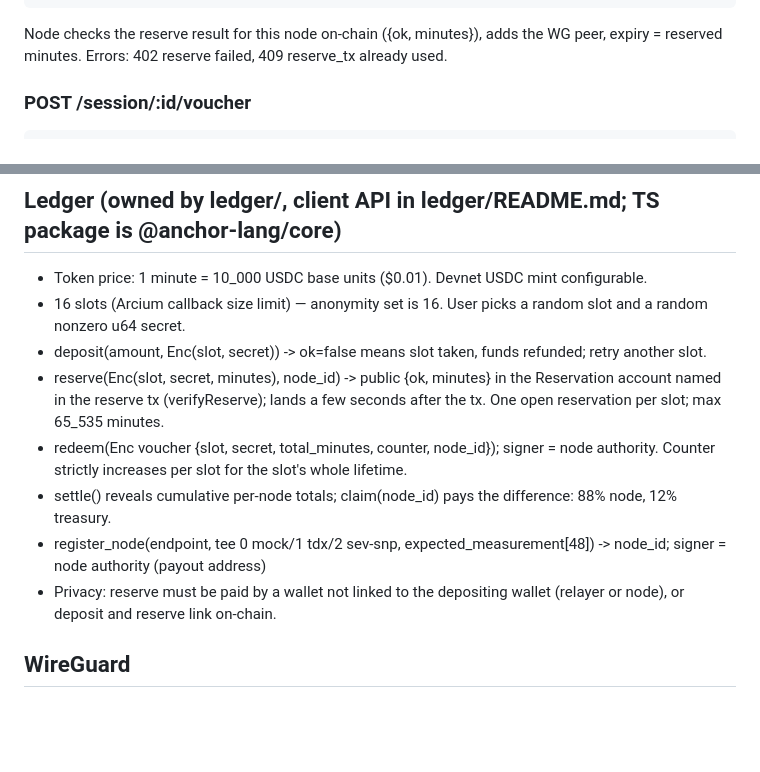
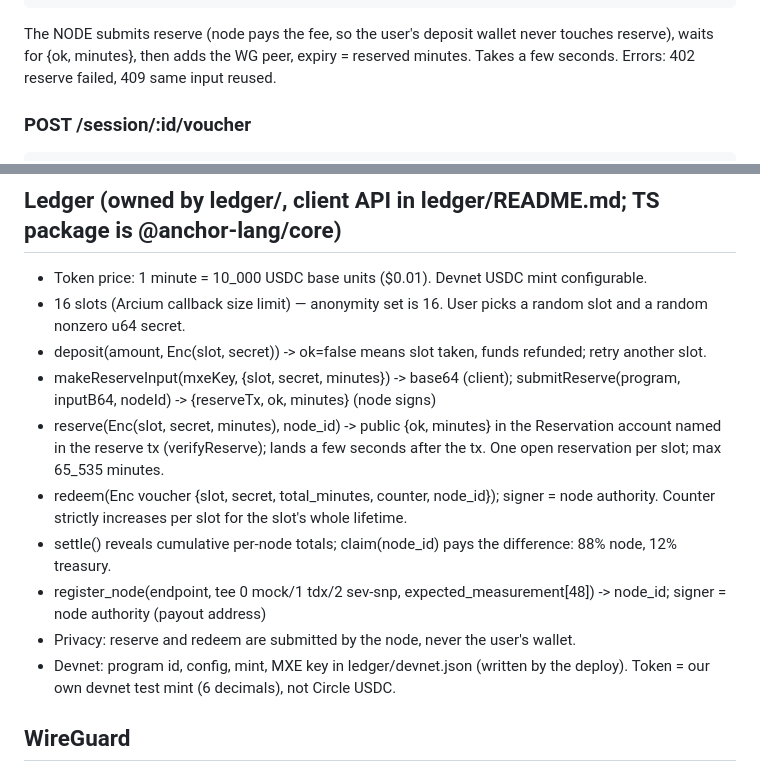
Before and after one commit to hrishabhayush/sol-vpn, a Markdown page: docs/protocol.md, 2 parts joined by grey strips. GitHub-like rendering; blank space fills up the shorter version.

Commit message:
Let node submit reserve transactions

````diff
--- a/docs/protocol.md
+++ b/docs/protocol.md
@@ -33,7 +33,7 @@ The app refuses unless: signature chain valid, report_data matches, measurement
 -> { "session_id": "<opaque string>", "client_ip": "10.8.0.X/32", "dns": "10.8.0.1", "expires_at": <unix s> }
 ```
-Node checks the reserve result for this node on-chain ({ok, minutes}), adds the WG peer, expiry = reserved minutes.
-Errors: 402 reserve failed, 409 reserve_tx already used.
+The NODE submits reserve (node pays the fee, so the user's deposit wallet never touches reserve), waits for {ok, minutes},
+then adds the WG peer, expiry = reserved minutes. Takes a few seconds. Errors: 402 reserve failed, 409 same input reused.
 
 ### POST /session/:id/voucher
 ```json
@@ -48,11 +48,13 @@ Node submits `redeem(latest voucher)` when the session ends.
 - Token price: 1 minute = 10_000 USDC base units ($0.01). Devnet USDC mint configurable.
 - 16 slots (Arcium callback size limit) — anonymity set is 16. User picks a random slot and a random nonzero u64 secret.
 - deposit(amount, Enc(slot, secret)) -> ok=false means slot taken, funds refunded; retry another slot.
+- makeReserveInput(mxeKey, {slot, secret, minutes}) -> base64 (client); submitReserve(program, inputB64, nodeId) -> {reserveTx, ok, minutes} (node signs)
 - reserve(Enc(slot, secret, minutes), node_id) -> public {ok, minutes} in the Reservation account named in the reserve tx (verifyReserve); lands a few seconds after the tx. One open reservation per slot; max 65_535 minutes.
 - redeem(Enc voucher {slot, secret, total_minutes, counter, node_id}); signer = node authority. Counter strictly increases per slot for the slot's whole lifetime.
 - settle() reveals cumulative per-node totals; claim(node_id) pays the difference: 88% node, 12% treasury.
 - register_node(endpoint, tee 0 mock/1 tdx/2 sev-snp, expected_measurement[48]) -> node_id; signer = node authority (payout address)
-- Privacy: reserve must be paid by a wallet not linked to the depositing wallet (relayer or node), or deposit and reserve link on-chain.
+- Privacy: reserve and redeem are submitted by the node, never the user's wallet.
+- Devnet: program id, config, mint, MXE key in ledger/devnet.json (written by the deploy). Token = our own devnet test mint (6 decimals), not Circle USDC.
 
 ## WireGuard
 Client AllowedIPs = 0.0.0.0/0, ::/0 (tunnel is IPv4-only; this blackholes IPv6 instead of leaking it).
````
Also changed, not shown: other parts of docs/protocol.md (+1 -1 lines).
